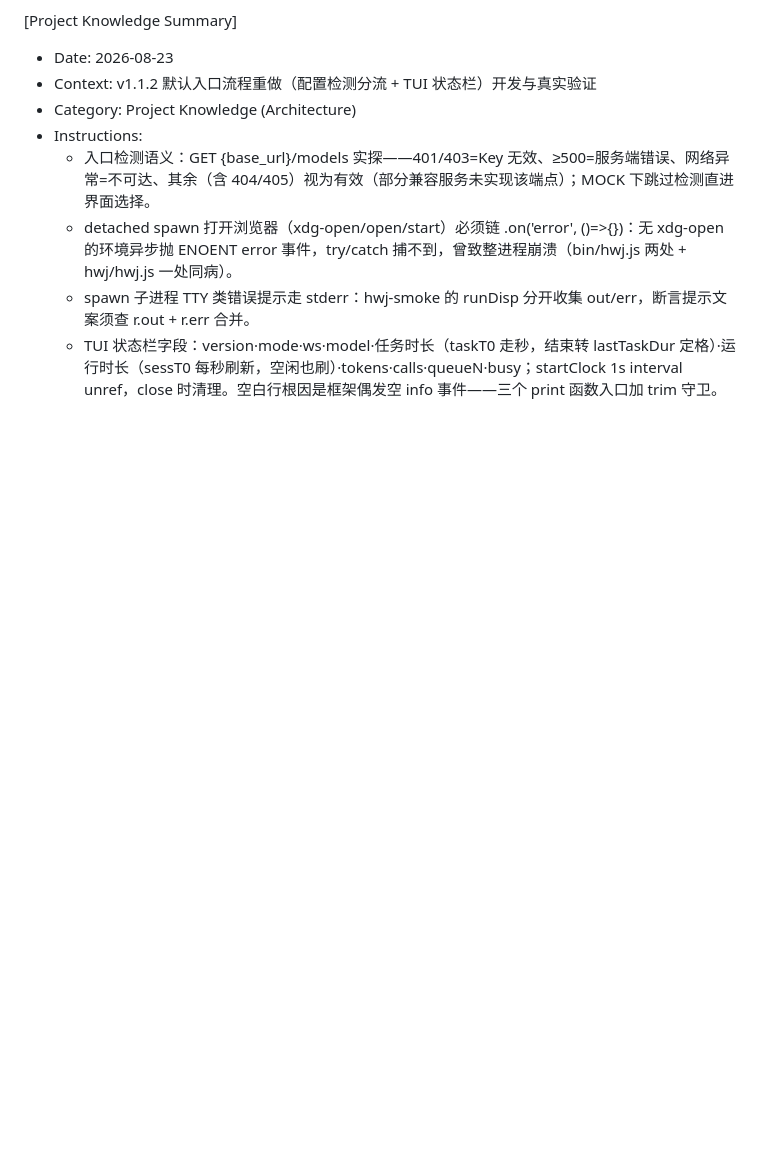
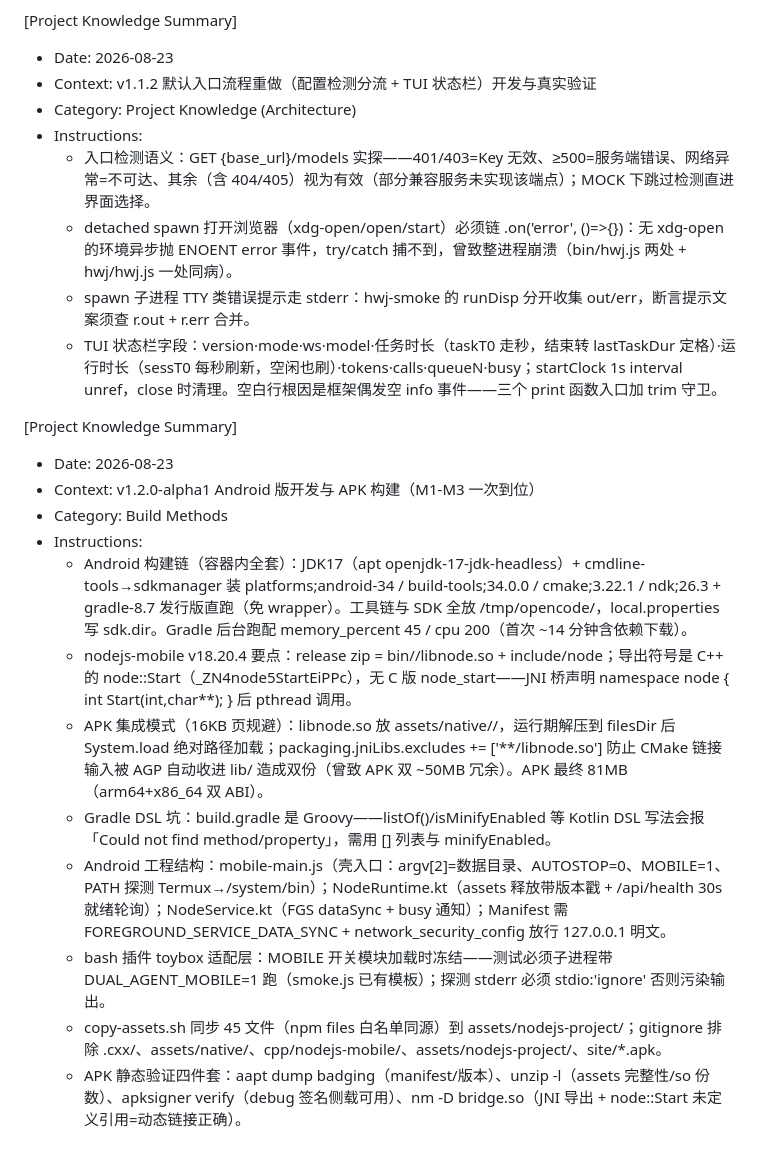
Before and after one commit to iamsamyiok/agents-chat, a Markdown page: .monkeycode/MEMORY.md, the part around the change. GitHub-like rendering; blank space fills up the shorter version.

Commit message:
chore: update submodule dual-agent to v1.2.0-alpha1（Android 版：nodejs-mobile 内嵌 APK M1-M3）；MEMORY 记录安卓构建链经验
Co-authored-by: monkeycode-ai <monkeycode-ai@chaitin.com>
Co-authored-by: monkeycode-ai <monkeycode-ai@chaitin.com>

```diff
--- a/.monkeycode/MEMORY.md
+++ b/.monkeycode/MEMORY.md
@@ -138,3 +138,17 @@ Entries discovered by the Agent during task execution should follow this format:
   - detached spawn 打开浏览器（xdg-open/open/start）必须链 .on('error', ()=>{})：无 xdg-open 的环境异步抛 ENOENT error 事件，try/catch 捕不到，曾致整进程崩溃（bin/hwj.js 两处 + hwj/hwj.js 一处同病）。
   - spawn 子进程 TTY 类错误提示走 stderr：hwj-smoke 的 runDisp 分开收集 out/err，断言提示文案须查 r.out + r.err 合并。
   - TUI 状态栏字段：version·mode·ws·model·任务时长（taskT0 走秒，结束转 lastTaskDur 定格）·运行时长（sessT0 每秒刷新，空闲也刷）·tokens·calls·queueN·busy；startClock 1s interval unref，close 时清理。空白行根因是框架偶发空 info 事件——三个 print 函数入口加 trim 守卫。
+
+[Project Knowledge Summary]
+- Date: 2026-08-23
+- Context: v1.2.0-alpha1 Android 版开发与 APK 构建（M1-M3 一次到位）
+- Category: Build Methods
+- Instructions:
+  - Android 构建链（容器内全套）：JDK17（apt openjdk-17-jdk-headless）+ cmdline-tools→sdkmanager 装 platforms;android-34 / build-tools;34.0.0 / cmake;3.22.1 / ndk;26.3 + gradle-8.7 发行版直跑（免 wrapper）。工具链与 SDK 全放 /tmp/opencode/，local.properties 写 sdk.dir。Gradle 后台跑配 memory_percent 45 / cpu 200（首次 ~14 分钟含依赖下载）。
+  - nodejs-mobile v18.20.4 要点：release zip = bin/<abi>/libnode.so + include/node；导出符号是 C++ 的 node::Start（_ZN4node5StartEiPPc），无 C 版 node_start——JNI 桥声明 namespace node { int Start(int,char**); } 后 pthread 调用。
+  - APK 集成模式（16KB 页规避）：libnode.so 放 assets/native/<abi>/，运行期解压到 filesDir 后 System.load 绝对路径加载；packaging.jniLibs.excludes += ['**/libnode.so'] 防止 CMake 链接输入被 AGP 自动收进 lib/ 造成双份（曾致 APK 双 ~50MB 冗余）。APK 最终 81MB（arm64+x86_64 双 ABI）。
+  - Gradle DSL 坑：build.gradle 是 Groovy——listOf()/isMinifyEnabled 等 Kotlin DSL 写法会报「Could not find method/property」，需用 [] 列表与 minifyEnabled。
+  - Android 工程结构：mobile-main.js（壳入口：argv[2]=数据目录、AUTOSTOP=0、MOBILE=1、PATH 探测 Termux→/system/bin）；NodeRuntime.kt（assets 释放带版本戳 + /api/health 30s 就绪轮询）；NodeService.kt（FGS dataSync + busy 通知）；Manifest 需 FOREGROUND_SERVICE_DATA_SYNC + network_security_config 放行 127.0.0.1 明文。
+  - bash 插件 toybox 适配层：MOBILE 开关模块加载时冻结——测试必须子进程带 DUAL_AGENT_MOBILE=1 跑（smoke.js 已有模板）；探测 stderr 必须 stdio:'ignore' 否则污染输出。
+  - copy-assets.sh 同步 45 文件（npm files 白名单同源）到 assets/nodejs-project/；gitignore 排除 .cxx/、assets/native/、cpp/nodejs-mobile/、assets/nodejs-project/、site/*.apk。
+  - APK 静态验证四件套：aapt dump badging（manifest/版本）、unzip -l（assets 完整性/so 份数）、apksigner verify（debug 签名侧载可用）、nm -D bridge.so（JNI 导出 + node::Start 未定义引用=动态链接正确）。
```
